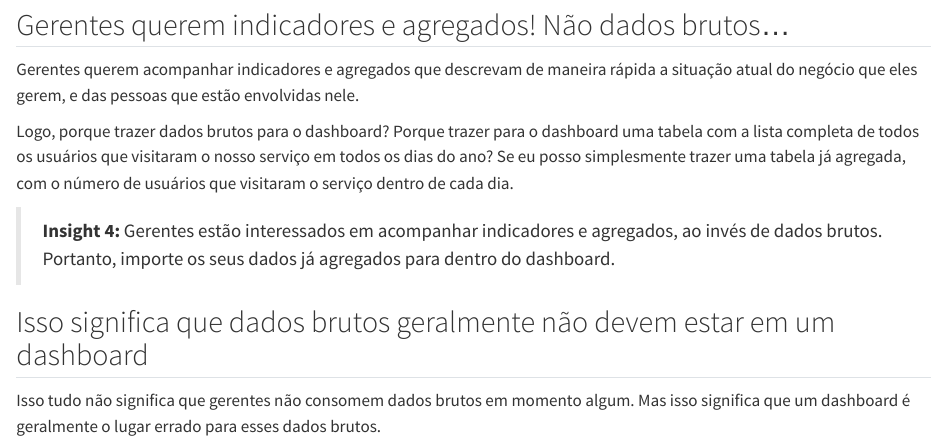
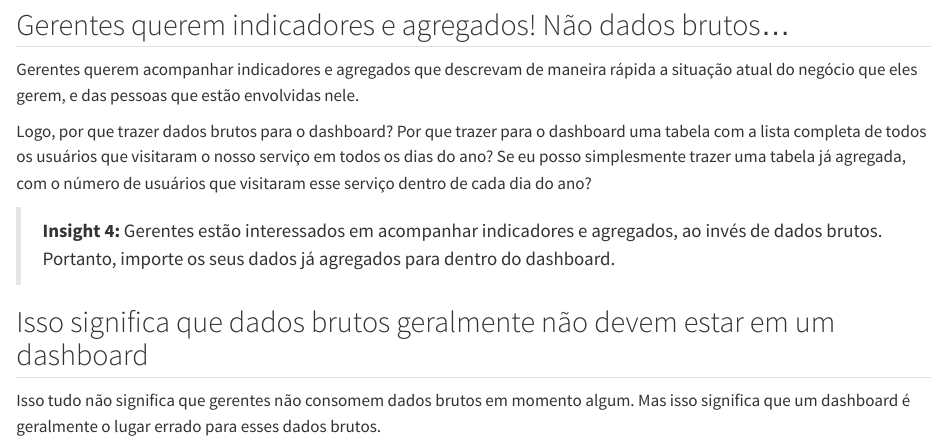
Before and after one commit to pedropark99/Personal-website, a Quarto document (posts/2022-12-14-power-bi-memory-error/pt/index.qmd): the page in a window 1100 px wide, from 4220 px down. Rendered offline with R 4.5, knitr and Pandoc in place of Quarto, with nearby package versions.

Commit message:
Fix some typos

```diff
--- a/posts/2022-12-14-power-bi-memory-error/pt/index.qmd
+++ b/posts/2022-12-14-power-bi-memory-error/pt/index.qmd
@@ -99,7 +99,7 @@ Portanto, dashboards precisam ser rápidos, claros e bem dividos! E se você est
 
 Gerentes querem acompanhar indicadores e agregados que descrevam de maneira rápida a situação atual do negócio que eles gerem, e das pessoas que estão envolvidas nele.
 
-Logo, porque trazer dados brutos para o dashboard? Porque trazer para o dashboard uma tabela com a lista completa de todos os usuários que visitaram o nosso serviço em todos os dias do ano? Se eu posso simplesmente trazer uma tabela já agregada, com o número de usuários que visitaram o serviço dentro de cada dia.
+Logo, por que trazer dados brutos para o dashboard? Por que trazer para o dashboard uma tabela com a lista completa de todos os usuários que visitaram o nosso serviço em todos os dias do ano? Se eu posso simplesmente trazer uma tabela já agregada, com o número de usuários que visitaram esse serviço dentro de cada dia do ano?
 
 > **Insight 4:** Gerentes estão interessados em acompanhar indicadores e agregados, ao invés de dados brutos. Portanto, importe os seus dados já agregados para dentro do dashboard.
 
```
Also changed, not shown: 7 other files.
